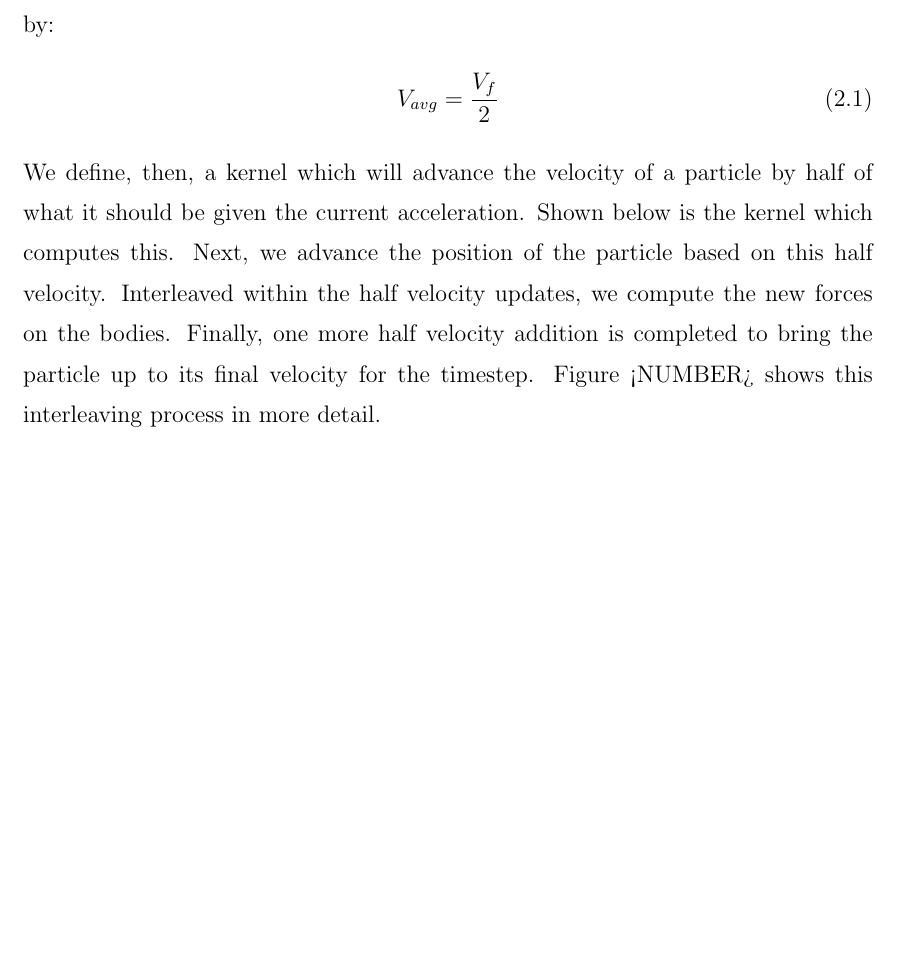
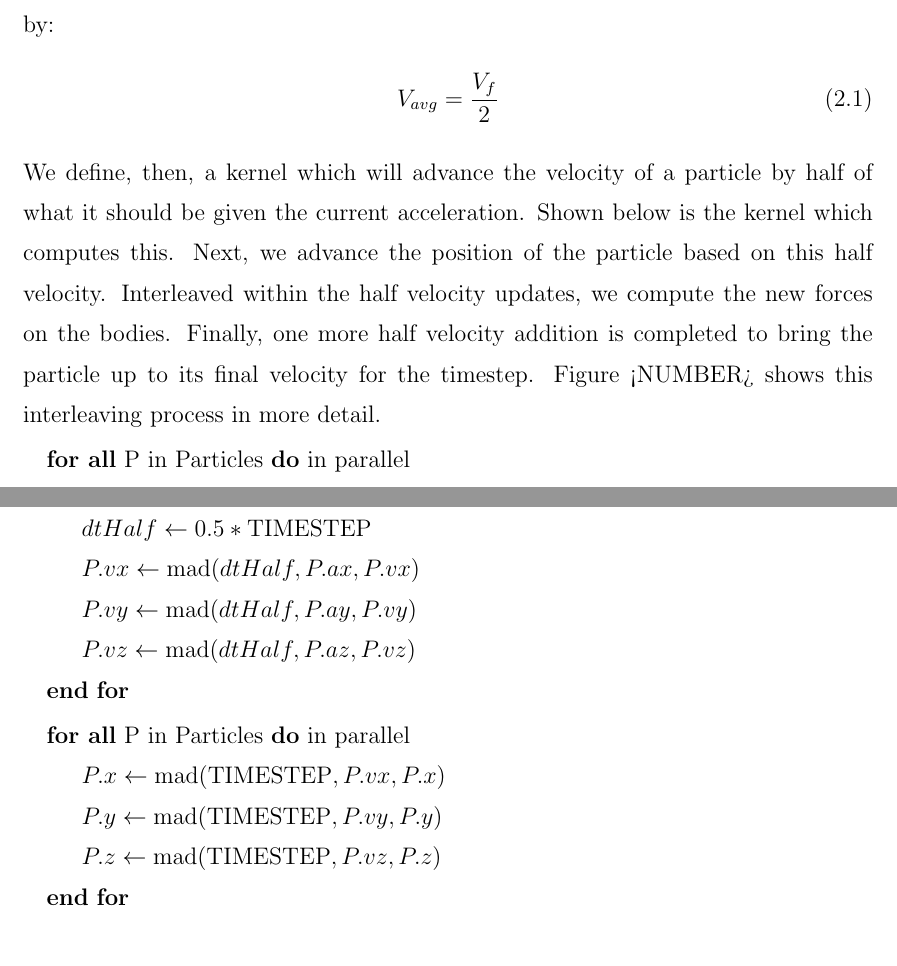
Before and after one commit to simharry3/Thesis, a LaTeX thesis (rpithes-short.tex): part of page 10 of 18 before the commit and two parts of pages 10 and 11 of 19 after it, the two joined at a grey line, cut so that both start at the same text, the shorter picture padded with empty space. Compiled offline with pdfLaTeX.

Commit message:
Rough Brute Force Algorithm Section Complete

```diff
--- a/rpithes-short.tex
+++ b/rpithes-short.tex
@@ -97,6 +97,26 @@ CPU N-Body uses a half-velocity integration method. We assume constant accelerat
 We define, then, a kernel which will advance the velocity of a particle by half of what it should be given the current acceleration. Shown below is the kernel which computes this.
 Next, we advance the position of the particle based on this half velocity.
 Interleaved within the half velocity updates, we compute the new forces on the bodies. Finally, one more half velocity addition is completed to bring the particle up to its final velocity for the timestep. Figure <NUMBER> shows this interleaving process in more detail.
+
+%HALF VELOCITY:
+\begin{algorithmic}
+    \ForAll{P in Particles} in parallel
+        \State $dtHalf \gets 0.5 * \text{TIMESTEP}$
+        \State $P.vx \gets \text{mad}(dtHalf, P.ax, P.vx)$
+        \State $P.vy \gets \text{mad}(dtHalf, P.ay, P.vy)$
+        \State $P.vz \gets \text{mad}(dtHalf, P.az, P.vz)$
+    \EndFor
+\end{algorithmic}
+
+%POSITION:
+\begin{algorithmic}
+    \ForAll{P in Particles} in parallel
+        \State $P.x \gets \text{mad}(\text{TIMESTEP}, P.vx, P.x)$
+        \State $P.y \gets \text{mad}(\text{TIMESTEP}, P.vy, P.y)$
+        \State $P.z \gets \text{mad}(\text{TIMESTEP}, P.vz, P.z)$
+    \EndFor
+\end{algorithmic}
+
 %------------------------------------------------------------------
 \section{Treecode GPU N-Body}
 The most difficult part of implementation of parallel treecode on the GPU is construction of the octree in parallel. Since most GPUs do not support recursive function calls, a complete paradigm shift is required. The algorithm for parallel tree construction is used from \cite{karras:2012}. While Karras et al. only discuss binary tree construction in depth, it is still useful for creation of an octree in parallel. The construction of the octree can be broken down into nine steps. Shown in Figure <NUMBER> is a flowchart diagramming the Treecode GPU algorithm.
```
Also changed, not shown: rpithes-short.tex (9 more changed lines).
